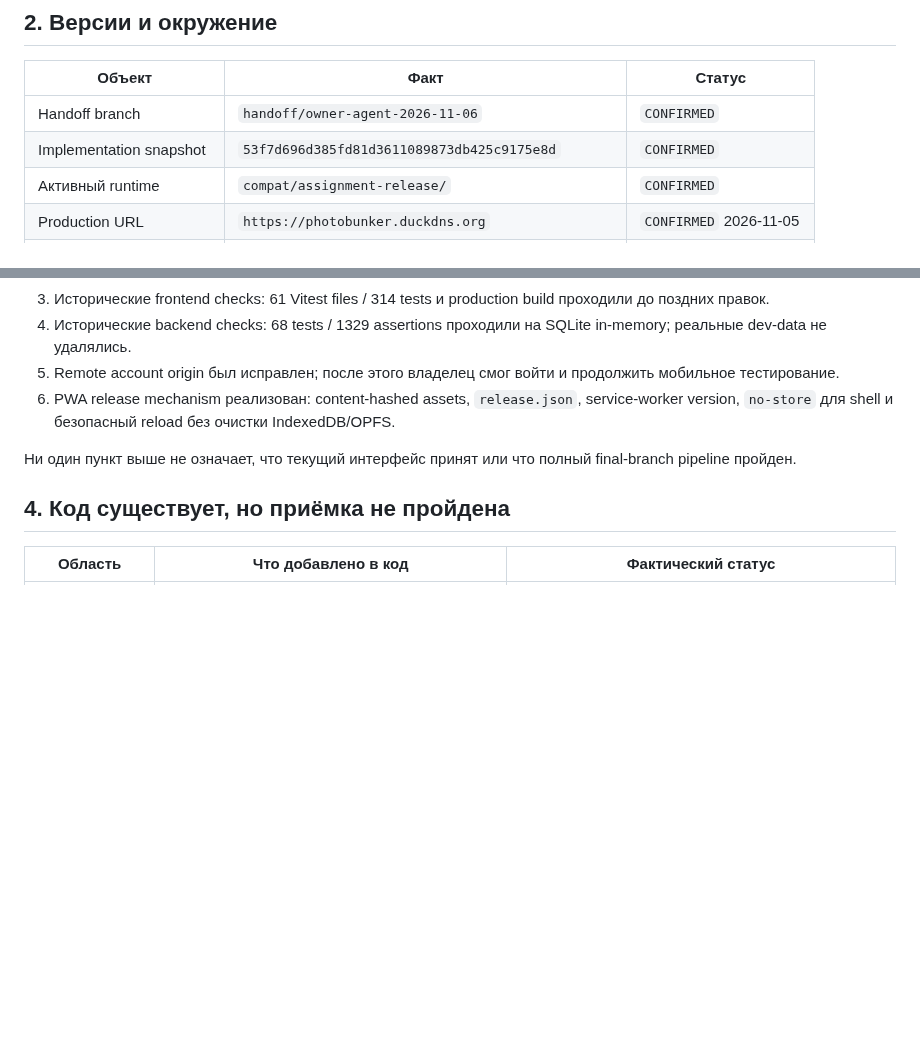
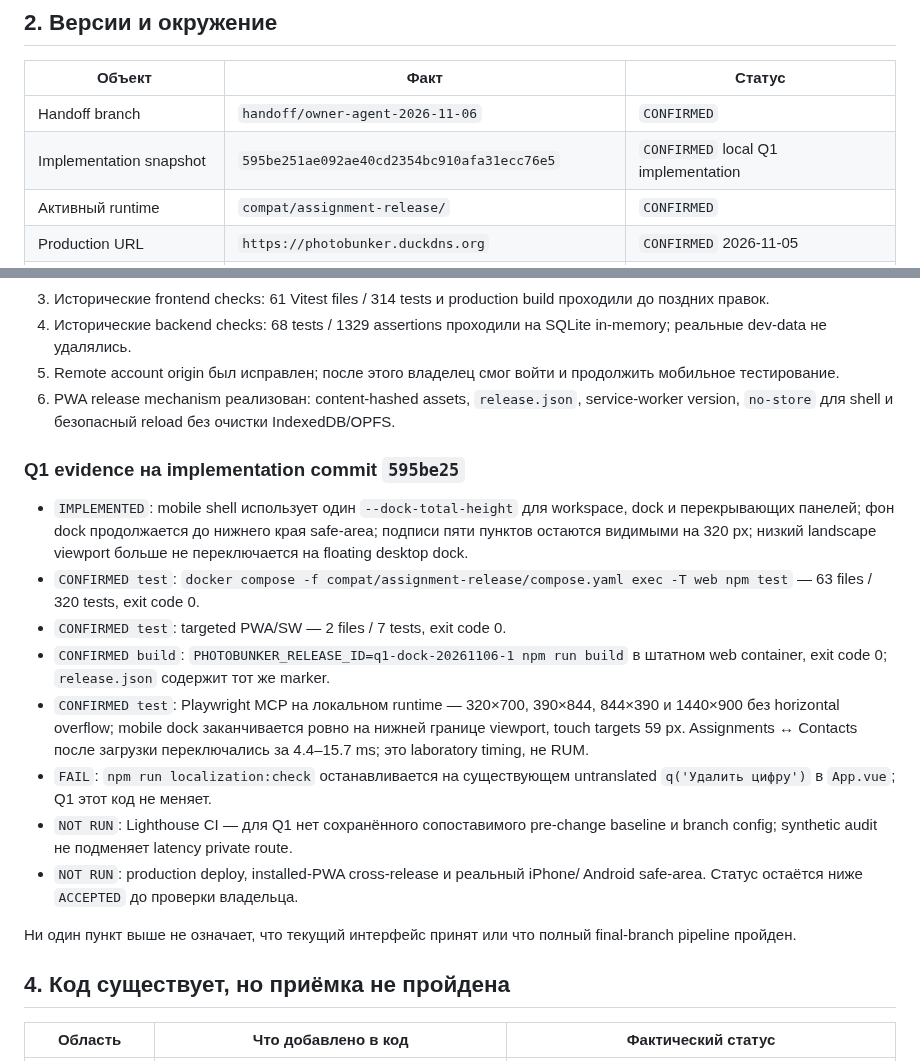
Before and after one commit to 1troitsky/photobunker-new, a Markdown page: docs/15-CURRENT-IMPLEMENTATION-STATUS.md, 2 parts joined by grey strips. Rendered like a GitHub page; blank space fills up the shorter version.

Commit message:
docs: record Q1 dock evidence

```diff
--- a/docs/15-CURRENT-IMPLEMENTATION-STATUS.md
+++ b/docs/15-CURRENT-IMPLEMENTATION-STATUS.md
@@ -17,7 +17,7 @@
 | Объект | Факт | Статус |
 | --- | --- | --- |
 | Handoff branch | `handoff/owner-agent-2026-11-06` | `CONFIRMED` |
-| Implementation snapshot | `53f7d696d385fd81d3611089873db425c9175e8d` | `CONFIRMED` |
+| Implementation snapshot | `595be251ae092ae40cd2354bc910afa31ecc76e5` | `CONFIRMED` local Q1 implementation |
 | Активный runtime | `compat/assignment-release/` | `CONFIRMED` |
 | Production URL | `https://photobunker.duckdns.org` | `CONFIRMED` 2026-11-05 |
 | Release marker | `dock-pwa-20261105-1` | `CONFIRMED` на сервере |
@@ -32,6 +32,28 @@
 4. Исторические backend checks: 68 tests / 1329 assertions проходили на SQLite in-memory; реальные dev-data не удалялись.
 5. Remote account origin был исправлен; после этого владелец смог войти и продолжить мобильное тестирование.
 6. PWA release mechanism реализован: content-hashed assets, `release.json`, service-worker version, `no-store` для shell и безопасный reload без очистки IndexedDB/OPFS.
+
+### Q1 evidence на implementation commit `595be25`
+
+- `IMPLEMENTED`: mobile shell использует один `--dock-total-height` для workspace,
+  dock и перекрывающих панелей; фон dock продолжается до нижнего края safe-area;
+  подписи пяти пунктов остаются видимыми на 320 px; низкий landscape viewport
+  больше не переключается на floating desktop dock.
+- `CONFIRMED test`: `docker compose -f compat/assignment-release/compose.yaml exec -T web npm test`
+  — 63 files / 320 tests, exit code 0.
+- `CONFIRMED test`: targeted PWA/SW — 2 files / 7 tests, exit code 0.
+- `CONFIRMED build`: `PHOTOBUNKER_RELEASE_ID=q1-dock-20261106-1 npm run build`
+  в штатном web container, exit code 0; `release.json` содержит тот же marker.
+- `CONFIRMED test`: Playwright MCP на локальном runtime — 320×700, 390×844,
+  844×390 и 1440×900 без horizontal overflow; mobile dock заканчивается ровно
+  на нижней границе viewport, touch targets 59 px. Assignments ↔ Contacts после
+  загрузки переключались за 4.4–15.7 ms; это laboratory timing, не RUM.
+- `FAIL`: `npm run localization:check` останавливается на существующем
+  untranslated `q('Удалить цифру')` в `App.vue`; Q1 этот код не меняет.
+- `NOT RUN`: Lighthouse CI — для Q1 нет сохранённого сопоставимого pre-change
+  baseline и branch config; synthetic audit не подменяет latency private route.
+- `NOT RUN`: production deploy, installed-PWA cross-release и реальный iPhone/
+  Android safe-area. Статус остаётся ниже `ACCEPTED` до проверки владельца.
 
 Ни один пункт выше не означает, что текущий интерфейс принят или что полный final-branch pipeline пройден.
 
```
Also changed, not shown: docs/16-OPEN-PROBLEMS-AND-QUICK-TASKS.md (+11 -4 lines).
